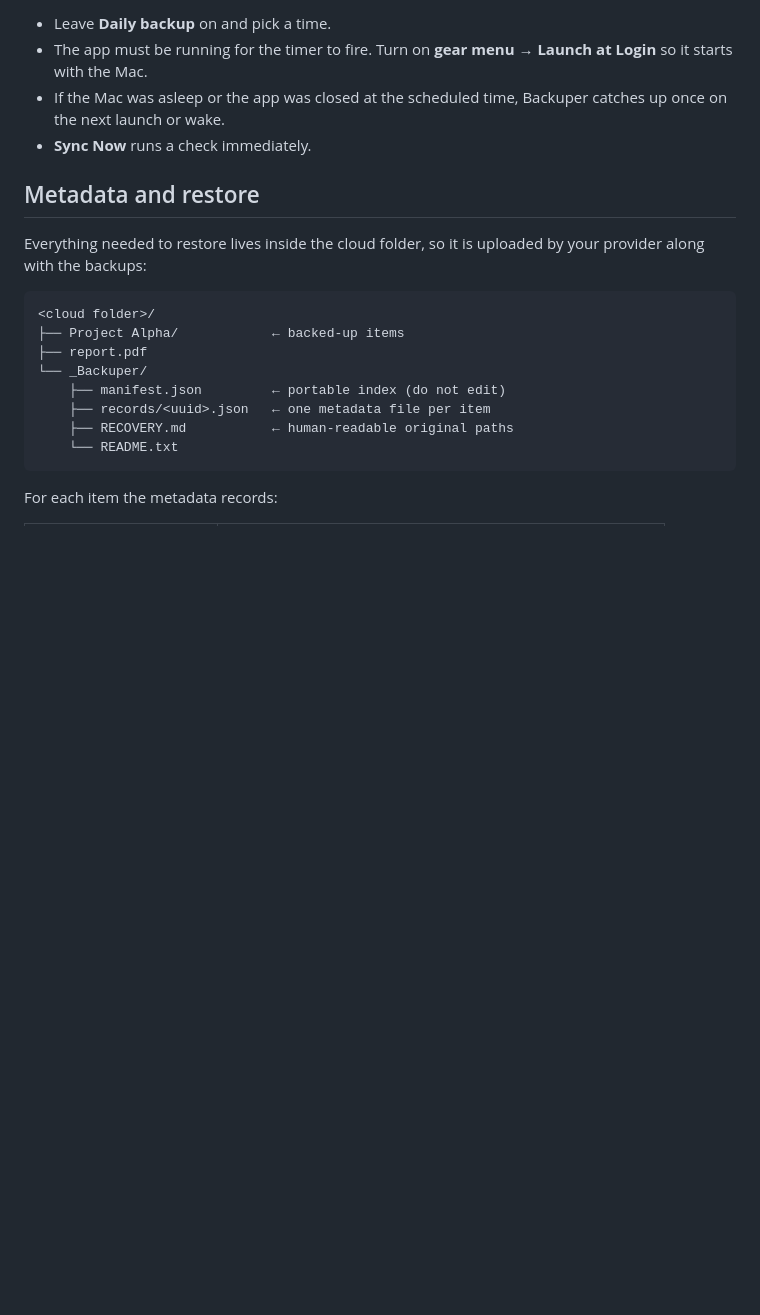
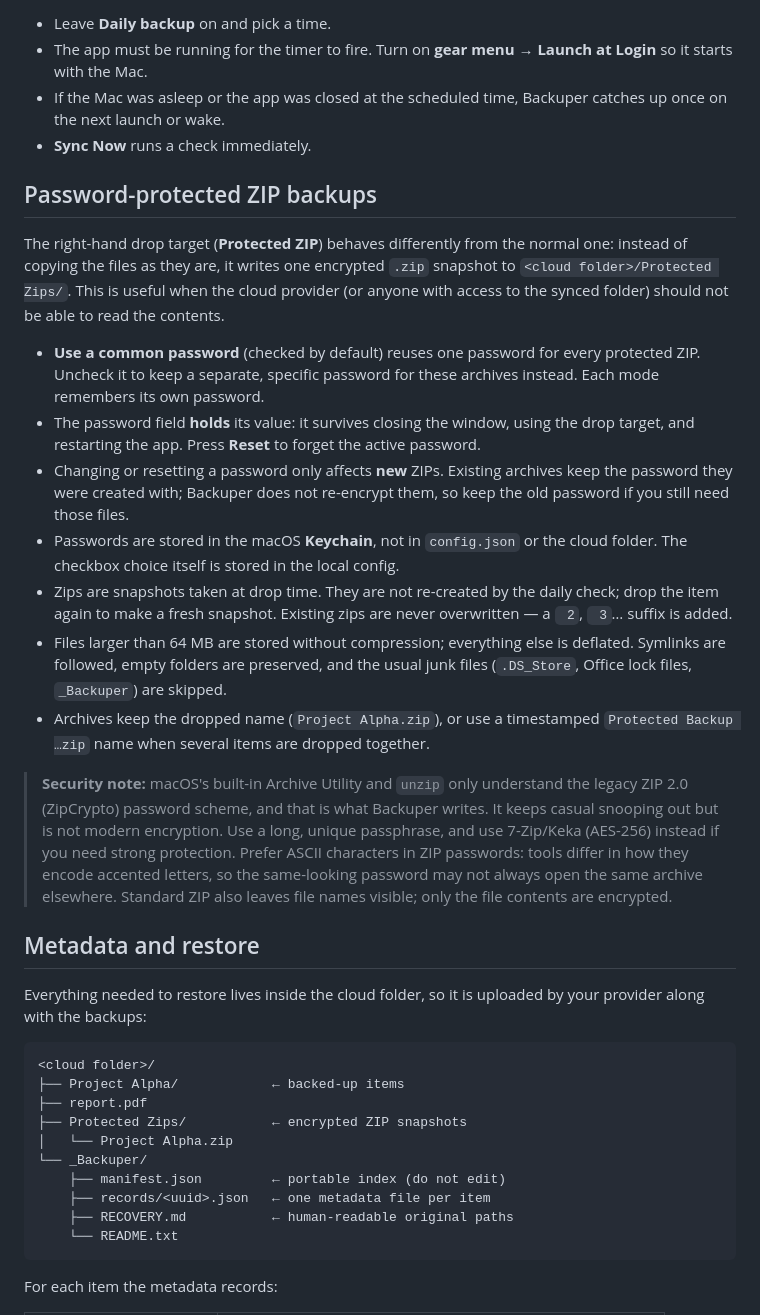
Before and after one commit to butelo/backuper, a Markdown page: README.md, the part around one of its changes. GitHub-like rendering; blank space fills up the shorter version.

```diff
--- a/README.md
+++ b/README.md
@@ -95,6 +97,43 @@ or an orange warning when the folder is outside the usual cloud locations.
   catches up once on the next launch or wake.
 - **Sync Now** runs a check immediately.
 
+## Password-protected ZIP backups
+
+The right-hand drop target (**Protected ZIP**) behaves differently from the normal
+one: instead of copying the files as they are, it writes one encrypted `.zip`
+snapshot to `<cloud folder>/Protected Zips/`. This is useful when the cloud
+provider (or anyone with access to the synced folder) should not be able to read
+the contents.
+
+- **Use a common password** (checked by default) reuses one password for every
+  protected ZIP. Uncheck it to keep a separate, specific password for these
+  archives instead. Each mode remembers its own password.
+- The password field **holds** its value: it survives closing the window, using
+  the drop target, and restarting the app. Press **Reset** to forget the active
+  password.
+- Changing or resetting a password only affects **new** ZIPs. Existing archives
+  keep the password they were created with; Backuper does not re-encrypt them,
+  so keep the old password if you still need those files.
+- Passwords are stored in the macOS **Keychain**, not in `config.json` or the
+  cloud folder. The checkbox choice itself is stored in the local config.
+- Zips are snapshots taken at drop time. They are not re-created by the daily
+  check; drop the item again to make a fresh snapshot. Existing zips are never
+  overwritten — a ` 2`, ` 3`… suffix is added.
+- Files larger than 64 MB are stored without compression; everything else is
+  deflated. Symlinks are followed, empty folders are preserved, and the usual
+  junk files (`.DS_Store`, Office lock files, `_Backuper`) are skipped.
+- Archives keep the dropped name (`Project Alpha.zip`), or use a timestamped
+  `Protected Backup …zip` name when several items are dropped together.
+
+> **Security note:** macOS's built-in Archive Utility and `unzip` only understand
+> the legacy ZIP 2.0 (ZipCrypto) password scheme, and that is what Backuper
+> writes. It keeps casual snooping out but is not modern encryption. Use a long,
+> unique passphrase, and use 7-Zip/Keka (AES-256) instead if you need strong
+> protection. Prefer ASCII characters in ZIP passwords: tools differ in how they
+> encode accented letters, so the same-looking password may not always open the
+> same archive elsewhere. Standard ZIP also leaves file names visible; only the
+> file contents are encrypted.
+
 ## Metadata and restore
 
 Everything needed to restore lives inside the cloud folder, so it is uploaded by
@@ -104,6 +143,8 @@ your provider along with the backups:
 <cloud folder>/
 ├── Project Alpha/            ← backed-up items
 ├── report.pdf
+├── Protected Zips/           ← encrypted ZIP snapshots
+│   └── Project Alpha.zip
 └── _Backuper/
     ├── manifest.json         ← portable index (do not edit)
     ├── records/<uuid>.json   ← one metadata file per item
```
Also changed, not shown: other parts of README.md (+21 -3 lines), docs/popover.png, 8 other files.
